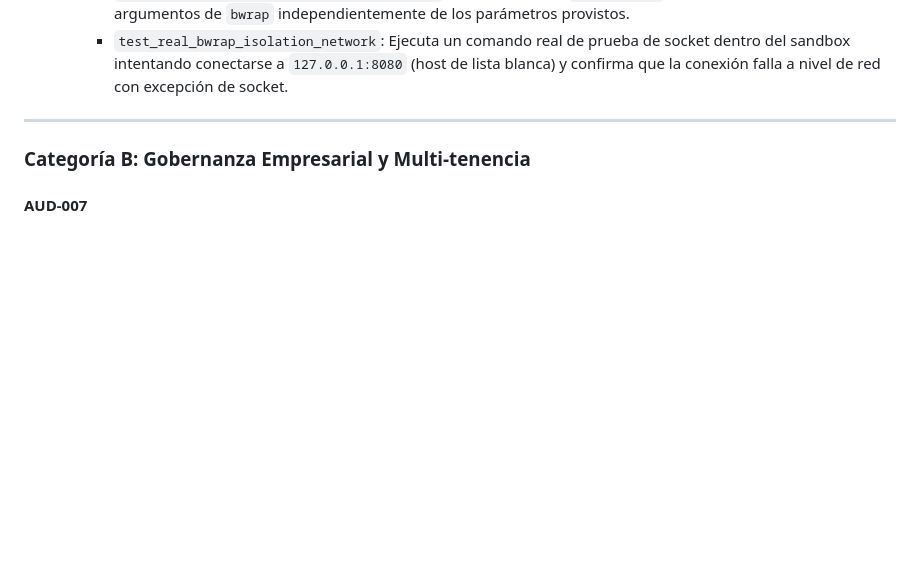
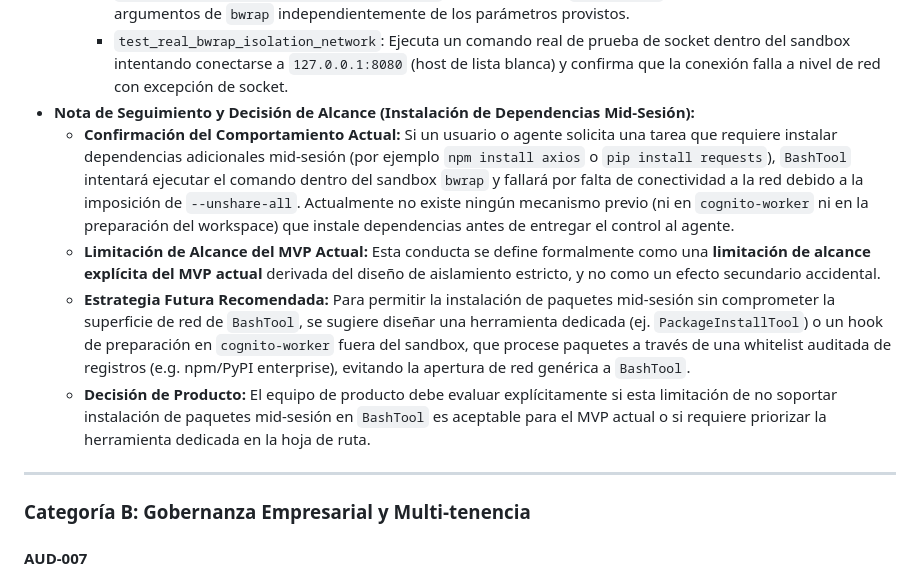
Before and after one commit to Axlfc/connect-core, a Markdown page: AUDIT_MASTER.md, the part around the change. GitHub-like rendering; blank space fills up the shorter version.

Commit message:
docs(audit): add mid-session package install scope note to AUD-033
Document current behavior and scope decision regarding mid-session package
installation via BashTool under AUD-033 in AUDIT_MASTER.md.

Co-authored-by: Axlfc <14998495+Axlfc@users.noreply.github.com>

```diff
--- a/AUDIT_MASTER.md
+++ b/AUDIT_MASTER.md
@@ -231,6 +231,11 @@
   - `very-simplified-stack/cognito-backend/tests/test_sandbox.py`:
     - `test_build_bwrap_args_deny_all_by_default`: Comprueba que `--share-net` jamás se añade a los argumentos de `bwrap` independientemente de los parámetros provistos.
     - `test_real_bwrap_isolation_network`: Ejecuta un comando real de prueba de socket dentro del sandbox intentando conectarse a `127.0.0.1:8080` (host de lista blanca) y confirma que la conexión falla a nivel de red con excepción de socket.
+- **Nota de Seguimiento y Decisión de Alcance (Instalación de Dependencias Mid-Sesión):**
+  - **Confirmación del Comportamiento Actual:** Si un usuario o agente solicita una tarea que requiere instalar dependencias adicionales mid-sesión (por ejemplo `npm install axios` o `pip install requests`), `BashTool` intentará ejecutar el comando dentro del sandbox `bwrap` y fallará por falta de conectividad a la red debido a la imposición de `--unshare-all`. Actualmente no existe ningún mecanismo previo (ni en `cognito-worker` ni en la preparación del workspace) que instale dependencias antes de entregar el control al agente.
+  - **Limitación de Alcance del MVP Actual:** Esta conducta se define formalmente como una **limitación de alcance explícita del MVP actual** derivada del diseño de aislamiento estricto, y no como un efecto secundario accidental.
+  - **Estrategia Futura Recomendada:** Para permitir la instalación de paquetes mid-sesión sin comprometer la superficie de red de `BashTool`, se sugiere diseñar una herramienta dedicada (ej. `PackageInstallTool`) o un hook de preparación en `cognito-worker` fuera del sandbox, que procese paquetes a través de una whitelist auditada de registros (e.g. npm/PyPI enterprise), evitando la apertura de red genérica a `BashTool`.
+  - **Decisión de Producto:** El equipo de producto debe evaluar explícitamente si esta limitación de no soportar instalación de paquetes mid-sesión en `BashTool` es aceptable para el MVP actual o si requiere priorizar la herramienta dedicada en la hoja de ruta.
 
 ---
 
```
